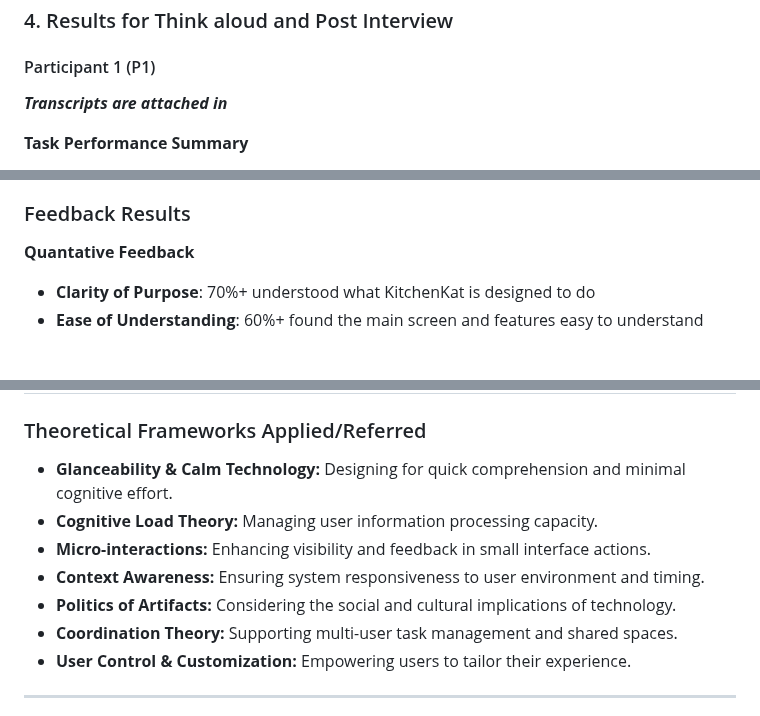
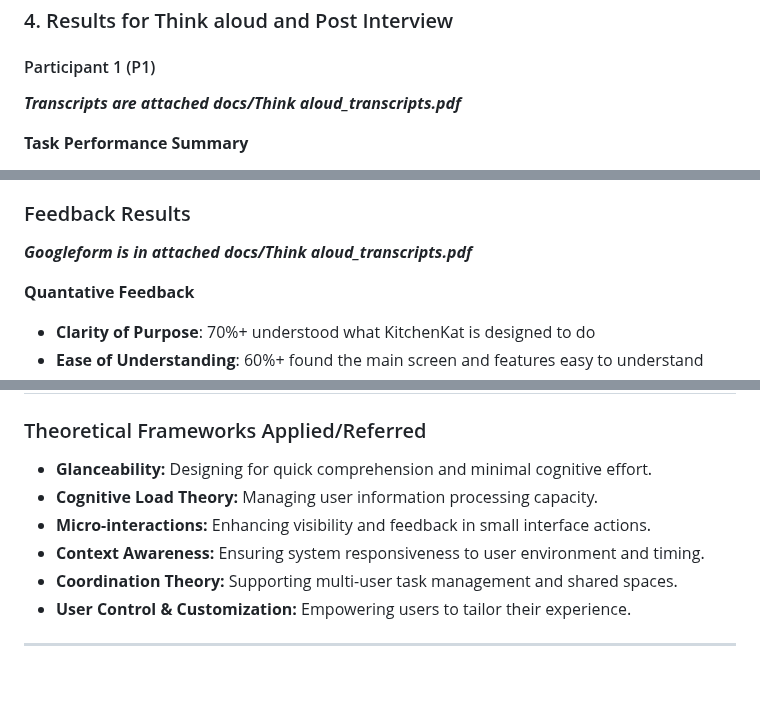
Before and after one commit to Team-HighFive-DECO3500/highfive, a Markdown page: docs/evaluation.md, 3 parts joined by grey strips. Drawn GitHub-style; blank space fills up the shorter version.

```diff
--- a/docs/evaluation.md
+++ b/docs/evaluation.md
@@ -212,7 +212,7 @@ Semi-structured interview with 5 questions.
 
 
 
-***Transcripts are attached in***
+***Transcripts are attached docs/Think aloud_transcripts.pdf***
 
 **Task Performance Summary**
 - **Task 1 (Bin Overflow)**: Successfully navigated to Task Manager, understood task creation process, and considered notification mechanisms.
@@ -361,6 +361,11 @@ For the tradeshow, we created a tangible prototype to demonstrate KitchenKat's c
 
 ### Feedback Results
 
+
+***Googleform is in attached docs/Think aloud_transcripts.pdf***
+
+
+
 **Quantative Feedback**
 
  - **Clarity of Purpose**: 70%+ understood what KitchenKat is designed to do
@@ -429,11 +434,10 @@ For the tradeshow, we created a tangible prototype to demonstrate KitchenKat's c
 
 
 ### Theoretical Frameworks Applied/Referred
-- **Glanceability & Calm Technology:** Designing for quick comprehension and minimal cognitive effort.
+- **Glanceability:** Designing for quick comprehension and minimal cognitive effort.
 - **Cognitive Load Theory:** Managing user information processing capacity.
 - **Micro-interactions:** Enhancing visibility and feedback in small interface actions.
 - **Context Awareness:** Ensuring system responsiveness to user environment and timing.
-- **Politics of Artifacts:** Considering the social and cultural implications of technology.
 - **Coordination Theory:** Supporting multi-user task management and shared spaces.
 - **User Control & Customization:** Empowering users to tailor their experience.
 
```
